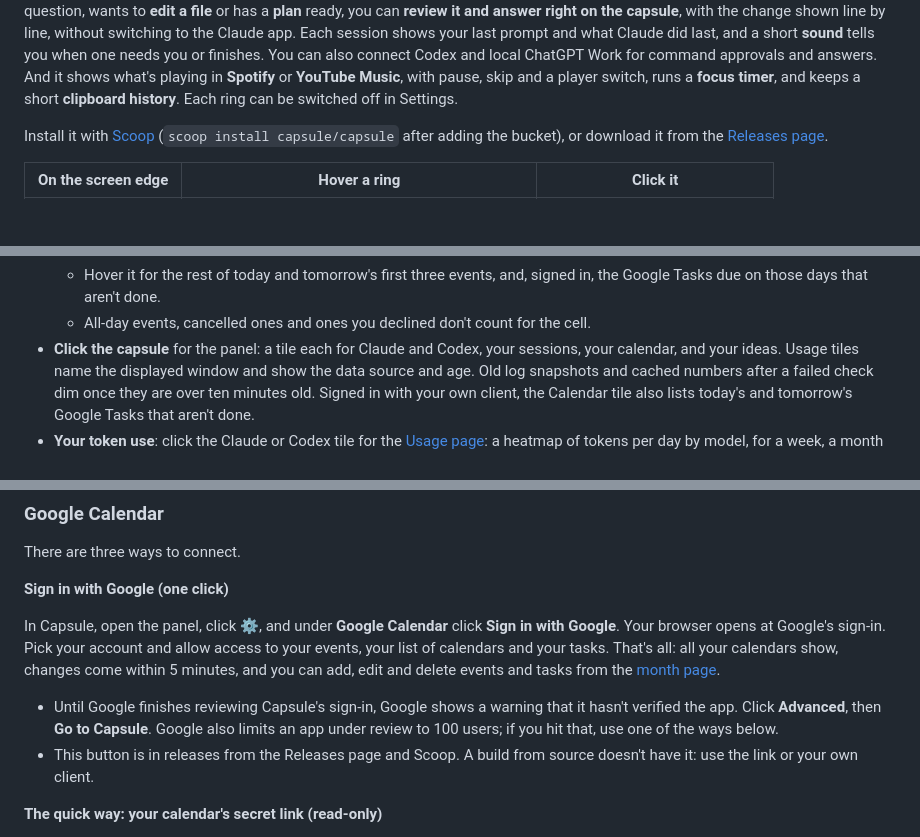
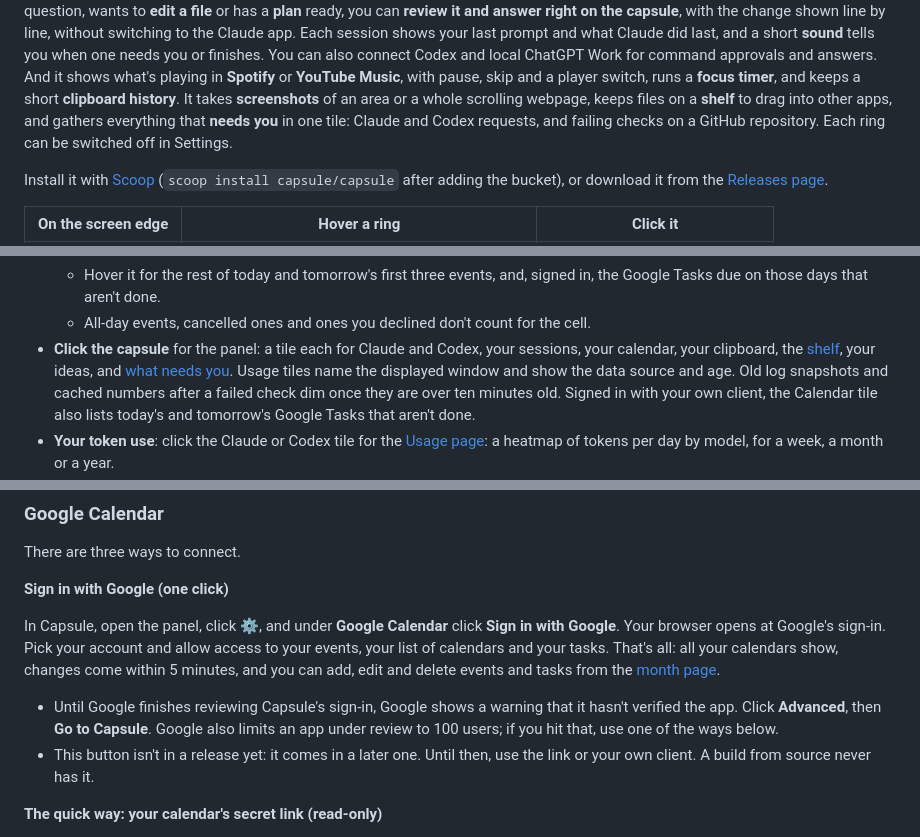
Before and after one commit to vorgtrom/capsule-notch, a Markdown page: README.md, 3 parts joined by grey strips. Drawn GitHub-style; blank space fills up the shorter version.

```diff
--- a/README.md
+++ b/README.md
@@ -17,7 +17,9 @@ right on the capsule**, with the change shown line by line, without switching to
 your last prompt and what Claude did last, and a short **sound** tells you when one needs you or finishes. You can
 also connect Codex and local ChatGPT Work for command approvals and answers. And it shows what's playing in
 **Spotify** or **YouTube Music**, with pause, skip and a player switch, runs a **focus timer**, and keeps a short
-**clipboard history**. Each ring can be switched off in Settings.
+**clipboard history**. It takes **screenshots** of an area or a whole scrolling webpage, keeps files on a
+**shelf** to drag into other apps, and gathers everything that **needs you** in one tile: Claude and Codex requests,
+and failing checks on a GitHub repository. Each ring can be switched off in Settings.
 
 Install it with [Scoop](#get-it) (`scoop install capsule/capsule` after adding the bucket), or download it from the
 [Releases page](https://github.com/vorgtrom/capsule-notch/releases/latest).
@@ -55,7 +57,8 @@ Install it with [Scoop](#get-it) (`scoop install capsule/capsule` after adding t
   - Hover it for the rest of today and tomorrow's first three events, and, signed in, the Google Tasks due on those
     days that aren't done.
   - All-day events, cancelled ones and ones you declined don't count for the cell.
-- **Click the capsule** for the panel: a tile each for Claude and Codex, your sessions, your calendar, and your ideas.
+- **Click the capsule** for the panel: a tile each for Claude and Codex, your sessions, your calendar, your
+  clipboard, the [shelf](#shelf), your ideas, and [what needs you](#needs-you).
   Usage tiles name the displayed window and show the data source and age. Old log snapshots and cached numbers
   after a failed check dim once they are over ten minutes old.
   Signed in with your own client, the Calendar tile also lists today's and tomorrow's Google Tasks that aren't done.
@@ -444,8 +447,8 @@ all your calendars show, changes come within 5 minutes, and you can add, edit an
 - Until Google finishes reviewing Capsule's sign-in, Google shows a warning that it hasn't verified the app. Click
   **Advanced**, then **Go to Capsule**. Google also limits an app under review to 100 users; if you hit that, use one of
   the ways below.
-- This button is in releases from the Releases page and Scoop. A build from source doesn't have it: use the link or
-  your own client.
+- This button isn't in a release yet: it comes in a later one. Until then, use the link or your own client. A build
+  from source never has it.
 
 **The quick way: your calendar's secret link (read-only)**
 
```
Also changed, not shown: other parts of README.md (+1 -1 lines), CHANGELOG.md (+11 -8 lines).
